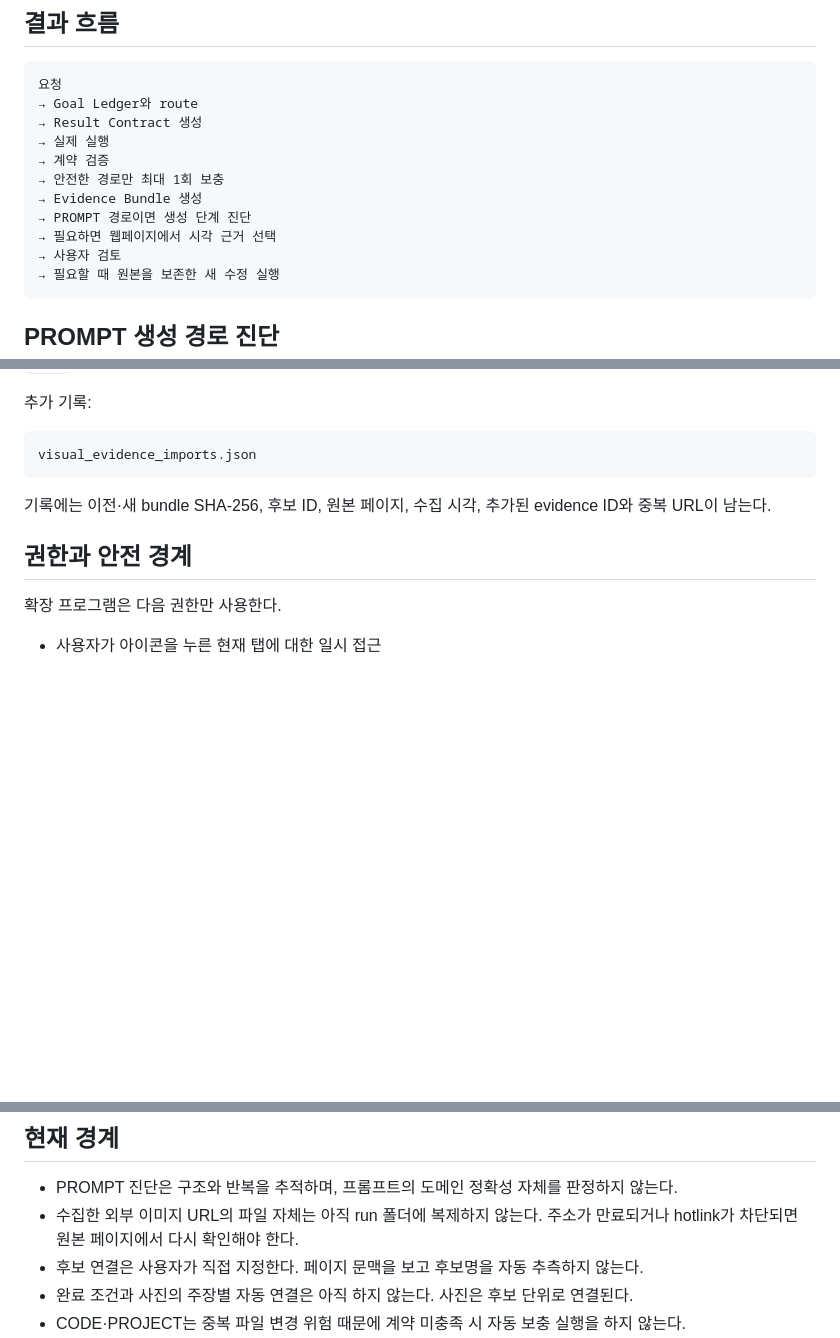
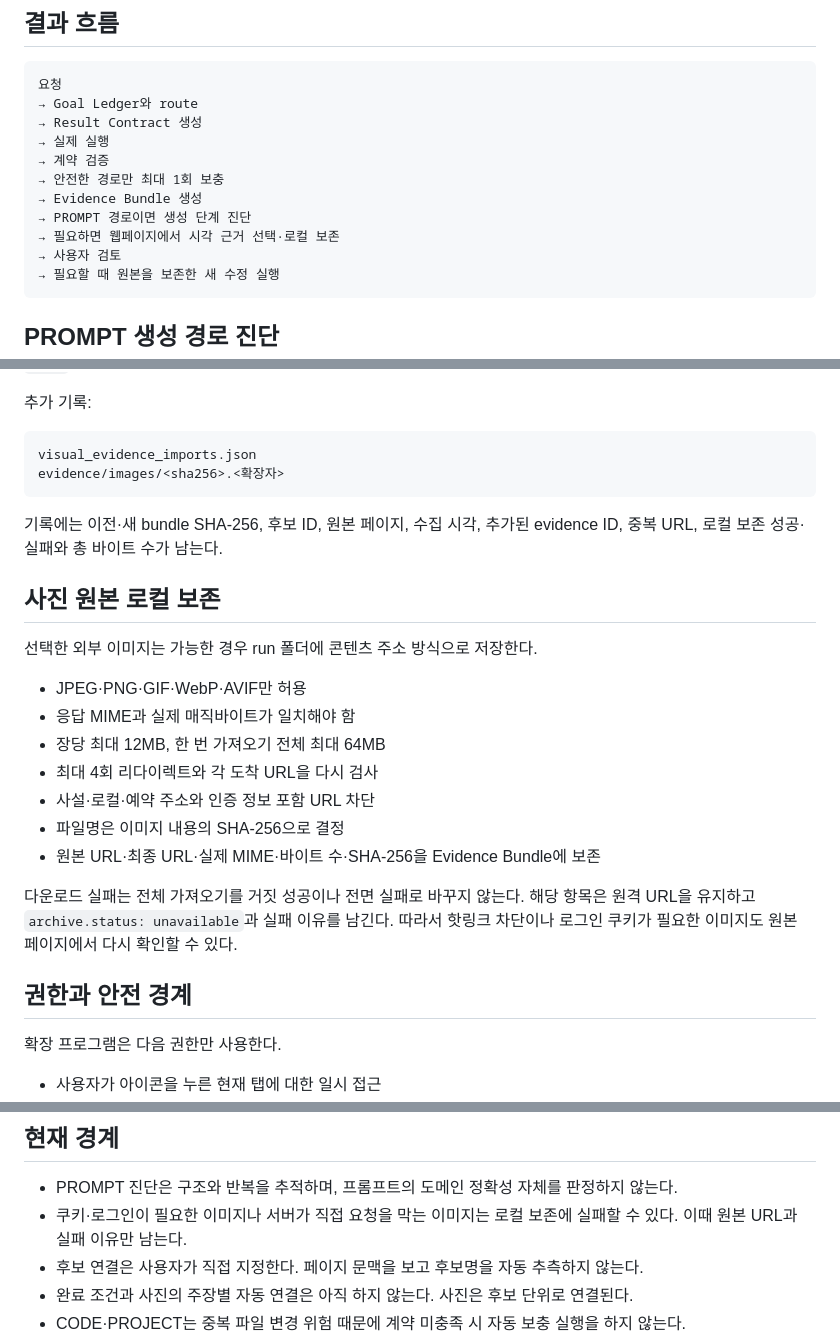
Before and after one commit to sarecury-lgtm/prompt-system-lab, a Markdown page: docs/psos-quality-layer.md, 3 parts joined by grey strips. Drawn GitHub-style; blank space fills up the shorter version.

Commit message:
Document durable visual evidence archives

````diff
--- a/docs/psos-quality-layer.md
+++ b/docs/psos-quality-layer.md
@@ -32,7 +32,7 @@ python -B .\scripts\problem_solving_os_quality_runtime.py --request "해결할
 → 안전한 경로만 최대 1회 보충
 → Evidence Bundle 생성
 → PROMPT 경로이면 생성 단계 진단
-→ 필요하면 웹페이지에서 시각 근거 선택
+→ 필요하면 웹페이지에서 시각 근거 선택·로컬 보존
 → 사용자 검토
 → 필요할 때 원본을 보존한 새 수정 실행
 ```
@@ -127,9 +127,24 @@ extensions/psos-visual-evidence
 
 ```text
 visual_evidence_imports.json
+evidence/images/<sha256>.<확장자>
 ```
 
-기록에는 이전·새 bundle SHA-256, 후보 ID, 원본 페이지, 수집 시각, 추가된 evidence ID와 중복 URL이 남는다.
+기록에는 이전·새 bundle SHA-256, 후보 ID, 원본 페이지, 수집 시각, 추가된 evidence ID, 중복 URL, 로컬 보존 성공·실패와 총 바이트 수가 남는다.
+
+## 사진 원본 로컬 보존
+
+선택한 외부 이미지는 가능한 경우 run 폴더에 콘텐츠 주소 방식으로 저장한다.
+
+- JPEG·PNG·GIF·WebP·AVIF만 허용
+- 응답 MIME과 실제 매직바이트가 일치해야 함
+- 장당 최대 12MB, 한 번 가져오기 전체 최대 64MB
+- 최대 4회 리다이렉트와 각 도착 URL을 다시 검사
+- 사설·로컬·예약 주소와 인증 정보 포함 URL 차단
+- 파일명은 이미지 내용의 SHA-256으로 결정
+- 원본 URL·최종 URL·실제 MIME·바이트 수·SHA-256을 Evidence Bundle에 보존
+
+다운로드 실패는 전체 가져오기를 거짓 성공이나 전면 실패로 바꾸지 않는다. 해당 항목은 원격 URL을 유지하고 `archive.status: unavailable`과 실패 이유를 남긴다. 따라서 핫링크 차단이나 로그인 쿠키가 필요한 이미지도 원본 페이지에서 다시 확인할 수 있다.
 
 ## 권한과 안전 경계
 
@@ -144,7 +159,7 @@ visual_evidence_imports.json
 ## 현재 경계
 
 - PROMPT 진단은 구조와 반복을 추적하며, 프롬프트의 도메인 정확성 자체를 판정하지 않는다.
-- 수집한 외부 이미지 URL의 파일 자체는 아직 run 폴더에 복제하지 않는다. 주소가 만료되거나 hotlink가 차단되면 원본 페이지에서 다시 확인해야 한다.
+- 쿠키·로그인이 필요한 이미지나 서버가 직접 요청을 막는 이미지는 로컬 보존에 실패할 수 있다. 이때 원본 URL과 실패 이유만 남는다.
 - 후보 연결은 사용자가 직접 지정한다. 페이지 문맥을 보고 후보명을 자동 추측하지 않는다.
 - 완료 조건과 사진의 주장별 자동 연결은 아직 하지 않는다. 사진은 후보 단위로 연결된다.
 - CODE·PROJECT는 중복 파일 변경 위험 때문에 계약 미충족 시 자동 보충 실행을 하지 않는다.
````
